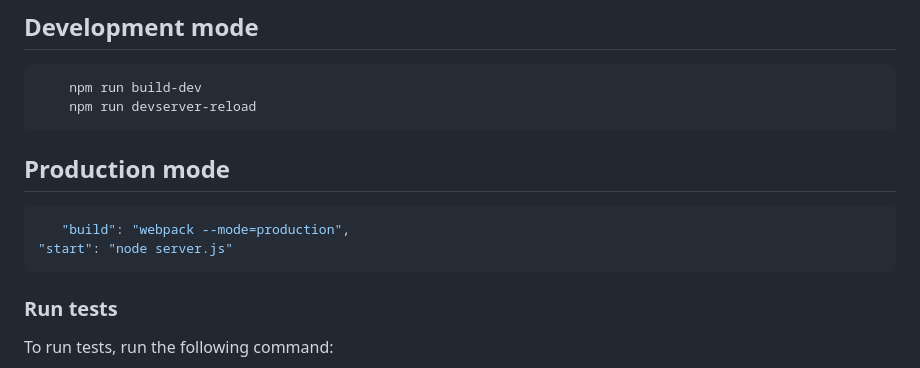
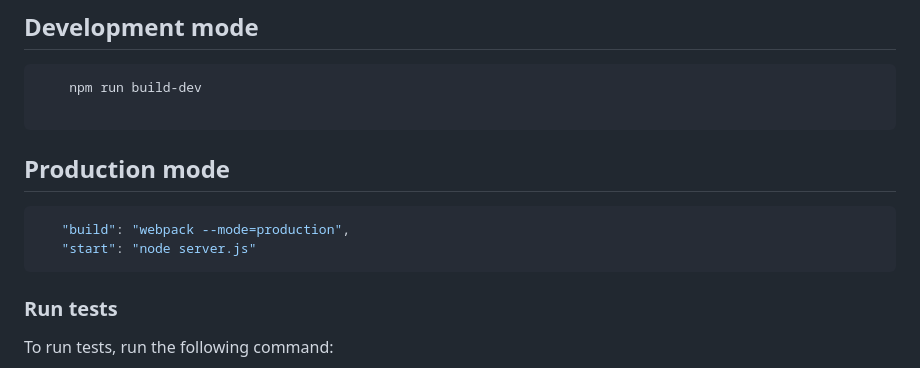
Before and after one commit to BryanMBS/FORMULARIO_SENA2, a Markdown page: README.md, the part around the change. GitHub-like rendering.

Commit message:
Cambio en readme linea sobrante

````diff
--- a/README.md
+++ b/README.md
@@ -164,14 +164,14 @@ To run locally run the following command:
 
 ```sh
     npm run build-dev
-    npm run devserver-reload
+
 ```
 
 ## Production mode
 
 ```sh
    "build": "webpack --mode=production",
-"start": "node server.js"
+   "start": "node server.js"
 ```
 
 ### Run tests
````
